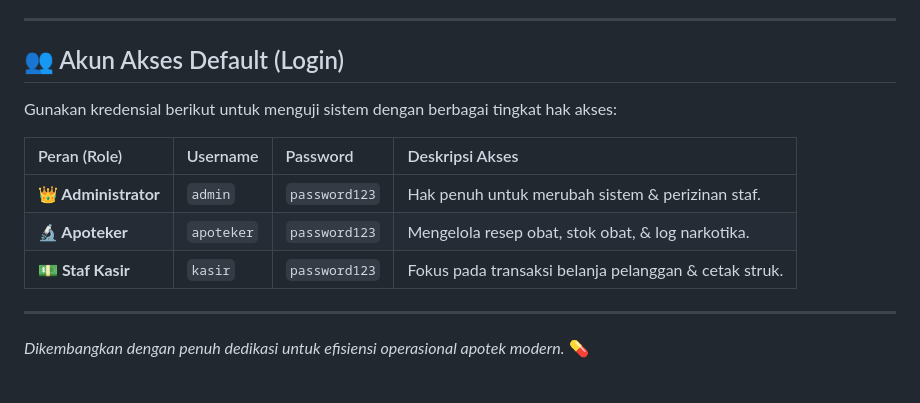
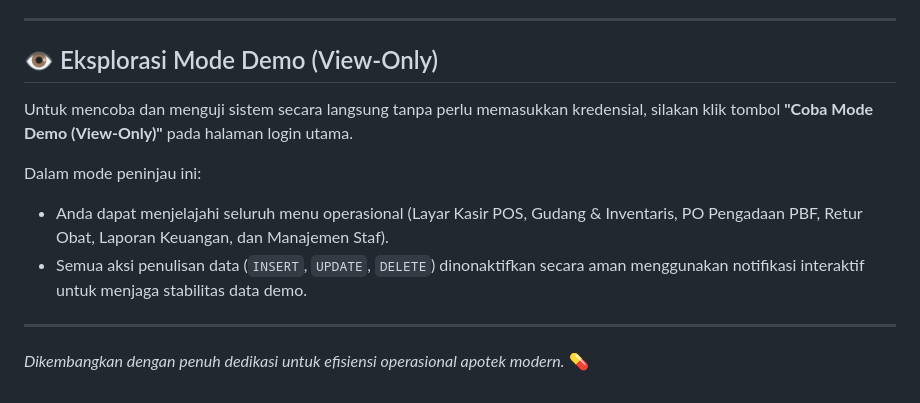
Before and after one commit to Adewiraa/POS-Apotek, a Markdown page: README.md, the part around the change. Rendered like a GitHub page.

Commit message:
docs: hapus kredensial akun default dan arahkan ke login mode demo pada README

```diff
--- a/README.md
+++ b/README.md
@@ -93,15 +93,13 @@ Untuk menjalankan aplikasi secara utuh dengan integrasi database, silakan salin
 
 ---
 
-## 👥 Akun Akses Default (Login)
+## 👁️ Eksplorasi Mode Demo (View-Only)
 
-Gunakan kredensial berikut untuk menguji sistem dengan berbagai tingkat hak akses:
+Untuk mencoba dan menguji sistem secara langsung tanpa perlu memasukkan kredensial, silakan klik tombol **"Coba Mode Demo (View-Only)"** pada halaman login utama.
 
-| Peran (Role) | Username | Password | Deskripsi Akses |
-| :--- | :--- | :--- | :--- |
-| **👑 Administrator** | `admin` | `password123` | Hak penuh untuk merubah sistem & perizinan staf. |
-| **🔬 Apoteker** | `apoteker` | `password123` | Mengelola resep obat, stok obat, & log narkotika. |
-| **💵 Staf Kasir** | `kasir` | `password123` | Fokus pada transaksi belanja pelanggan & cetak struk. |
+Dalam mode peninjau ini:
+* Anda dapat menjelajahi seluruh menu operasional (Layar Kasir POS, Gudang & Inventaris, PO Pengadaan PBF, Retur Obat, Laporan Keuangan, dan Manajemen Staf).
+* Semua aksi penulisan data (`INSERT`, `UPDATE`, `DELETE`) dinonaktifkan secara aman menggunakan notifikasi interaktif untuk menjaga stabilitas data demo.
 
 ---
 *Dikembangkan dengan penuh dedikasi untuk efisiensi operasional apotek modern.* 💊
```
